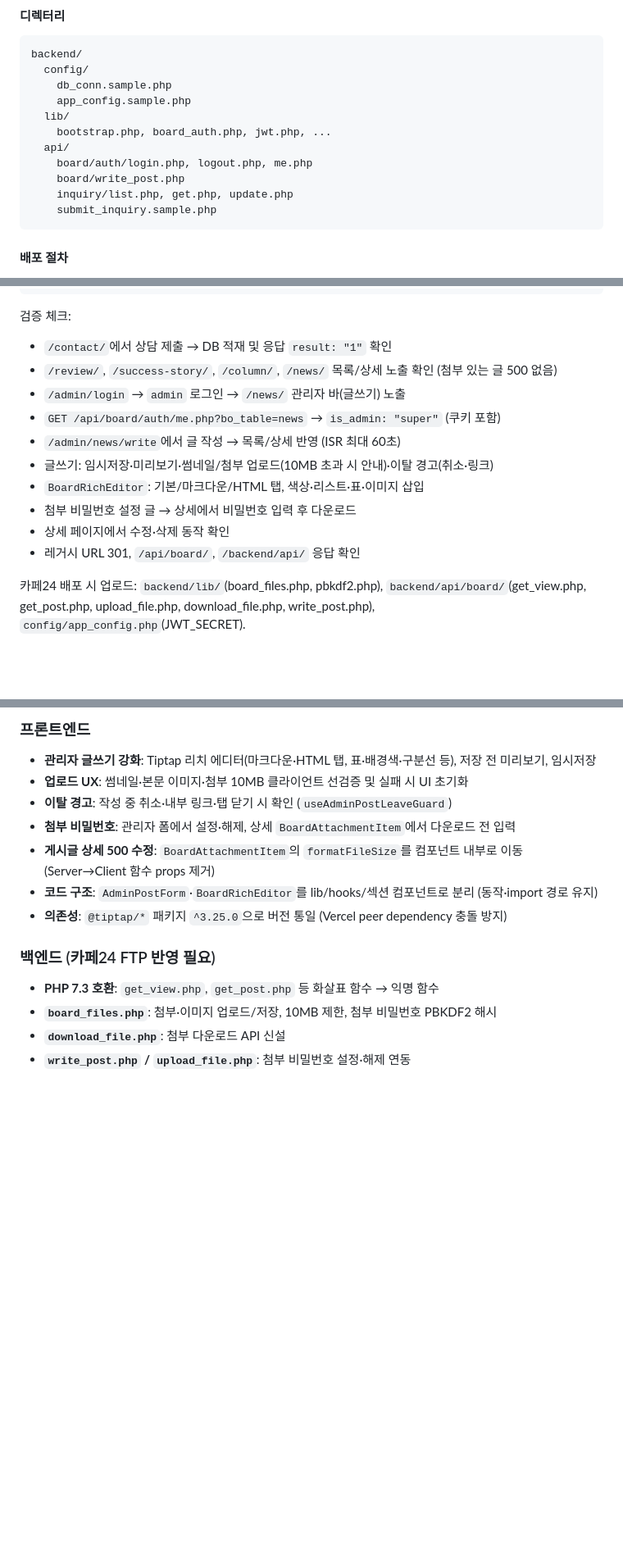
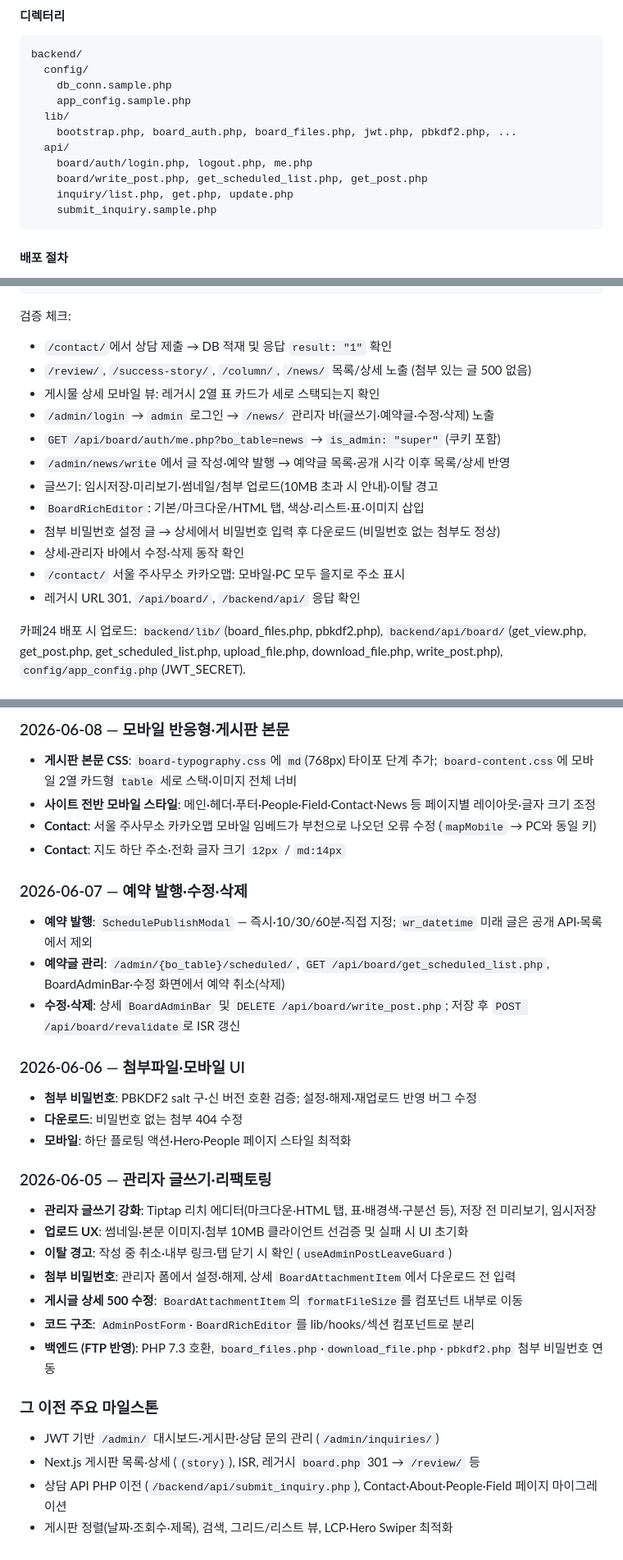
Before and after one commit to bin778/yn_main, a Markdown page: README.md, 3 parts joined by grey strips. Shown at 82% size. GitHub-like rendering; blank space fills up the shorter version.

Commit message:
docs: update readme

````diff
--- a/README.md
+++ b/README.md
@@ -178,10 +205,10 @@ backend/
     db_conn.sample.php
     app_config.sample.php
   lib/
-    bootstrap.php, board_auth.php, jwt.php, ...
+    bootstrap.php, board_auth.php, board_files.php, jwt.php, pbkdf2.php, ...
   api/
     board/auth/login.php, logout.php, me.php
-    board/write_post.php
+    board/write_post.php, get_scheduled_list.php, get_post.php
     inquiry/list.php, get.php, update.php
     submit_inquiry.sample.php
 ```
@@ -245,15 +272,17 @@ cd frontend && npm run start
 검증 체크:
 
 - `/contact/`에서 상담 제출 → DB 적재 및 응답 `result: "1"` 확인
-- `/review/`, `/success-story/`, `/column/`, `/news/` 목록/상세 노출 확인 (첨부 있는 글 500 없음)
-- `/admin/login` → `admin` 로그인 → `/news/` 관리자 바(글쓰기) 노출
+- `/review/`, `/success-story/`, `/column/`, `/news/` 목록/상세 노출 (첨부 있는 글 500 없음)
+- 게시물 상세 모바일 뷰: 레거시 2열 표 카드가 세로 스택되는지 확인
+- `/admin/login` → `admin` 로그인 → `/news/` 관리자 바(글쓰기·예약글·수정·삭제) 노출
 - `GET /api/board/auth/me.php?bo_table=news` → `is_admin: "super"` (쿠키 포함)
-- `/admin/news/write`에서 글 작성 → 목록/상세 반영 (ISR 최대 60초)
-- 글쓰기: 임시저장·미리보기·썸네일/첨부 업로드(10MB 초과 시 안내)·이탈 경고(취소·링크)
+- `/admin/news/write`에서 글 작성·예약 발행 → 예약글 목록·공개 시각 이후 목록/상세 반영
+- 글쓰기: 임시저장·미리보기·썸네일/첨부 업로드(10MB 초과 시 안내)·이탈 경고
 - `BoardRichEditor`: 기본/마크다운/HTML 탭, 색상·리스트·표·이미지 삽입
-- 첨부 비밀번호 설정 글 → 상세에서 비밀번호 입력 후 다운로드
-- 상세 페이지에서 수정·삭제 동작 확인
+- 첨부 비밀번호 설정 글 → 상세에서 비밀번호 입력 후 다운로드 (비밀번호 없는 첨부도 정상)
+- 상세·관리자 바에서 수정·삭제 동작 확인
+- `/contact/` 서울 주사무소 카카오맵: 모바일·PC 모두 을지로 주소 표시
 - 레거시 URL 301, `/api/board/`, `/backend/api/` 응답 확인
 
-카페24 배포 시 업로드: `backend/lib/`(board_files.php, pbkdf2.php), `backend/api/board/`(get_view.php, get_post.php, upload_file.php, download_file.php, write_post.php), `config/app_config.php`(JWT_SECRET).
+카페24 배포 시 업로드: `backend/lib/`(board_files.php, pbkdf2.php), `backend/api/board/`(get_view.php, get_post.php, get_scheduled_list.php, upload_file.php, download_file.php, write_post.php), `config/app_config.php`(JWT_SECRET).
 
@@ -261,17 +290,36 @@ cd frontend && npm run start
 
-### 프론트엔드
+### 2026-06-08 — 모바일 반응형·게시판 본문
+
+- **게시판 본문 CSS**: `board-typography.css`에 `md`(768px) 타이포 단계 추가; `board-content.css`에 모바일 2열 카드형 `table` 세로 스택·이미지 전체 너비
+- **사이트 전반 모바일 스타일**: 메인·헤더·푸터·People·Field·Contact·News 등 페이지별 레이아웃·글자 크기 조정
+- **Contact**: 서울 주사무소 카카오맵 모바일 임베드가 부천으로 나오던 오류 수정 (`mapMobile` → PC와 동일 키)
+- **Contact**: 지도 하단 주소·전화 글자 크기 `12px` / `md:14px`
+
+### 2026-06-07 — 예약 발행·수정·삭제
+
+- **예약 발행**: `SchedulePublishModal` — 즉시·10/30/60분·직접 지정; `wr_datetime` 미래 글은 공개 API·목록에서 제외
+- **예약글 관리**: `/admin/{bo_table}/scheduled/`, `GET /api/board/get_scheduled_list.php`, BoardAdminBar·수정 화면에서 예약 취소(삭제)
+- **수정·삭제**: 상세 `BoardAdminBar` 및 `DELETE /api/board/write_post.php`; 저장 후 `POST /api/board/revalidate`로 ISR 갱신
+
+### 2026-06-06 — 첨부파일·모바일 UI
+
+- **첨부 비밀번호**: PBKDF2 salt 구·신 버전 호환 검증; 설정·해제·재업로드 반영 버그 수정
+- **다운로드**: 비밀번호 없는 첨부 404 수정
+- **모바일**: 하단 플로팅 액션·Hero·People 페이지 스타일 최적화
+
+### 2026-06-05 — 관리자 글쓰기·리팩토링
 
 - **관리자 글쓰기 강화**: Tiptap 리치 에디터(마크다운·HTML 탭, 표·배경색·구분선 등), 저장 전 미리보기, 임시저장
 - **업로드 UX**: 썸네일·본문 이미지·첨부 10MB 클라이언트 선검증 및 실패 시 UI 초기화
 - **이탈 경고**: 작성 중 취소·내부 링크·탭 닫기 시 확인 (`useAdminPostLeaveGuard`)
 - **첨부 비밀번호**: 관리자 폼에서 설정·해제, 상세 `BoardAttachmentItem`에서 다운로드 전 입력
-- **게시글 상세 500 수정**: `BoardAttachmentItem`의 `formatFileSize`를 컴포넌트 내부로 이동 (Server→Client 함수 props 제거)
-- **코드 구조**: `AdminPostForm`·`BoardRichEditor`를 lib/hooks/섹션 컴포넌트로 분리 (동작·import 경로 유지)
-- **의존성**: `@tiptap/*` 패키지 `^3.25.0`으로 버전 통일 (Vercel peer dependency 충돌 방지)
+- **게시글 상세 500 수정**: `BoardAttachmentItem`의 `formatFileSize`를 컴포넌트 내부로 이동
+- **코드 구조**: `AdminPostForm`·`BoardRichEditor`를 lib/hooks/섹션 컴포넌트로 분리
+- **백엔드 (FTP 반영)**: PHP 7.3 호환, `board_files.php`·`download_file.php`·`pbkdf2.php` 첨부 비밀번호 연동
 
-### 백엔드 (카페24 FTP 반영 필요)
+### 그 이전 주요 마일스톤
 
-- **PHP 7.3 호환**: `get_view.php`, `get_post.php` 등 화살표 함수 → 익명 함수
-- **`board_files.php`**: 첨부·이미지 업로드/저장, 10MB 제한, 첨부 비밀번호 PBKDF2 해시
-- **`download_file.php`**: 첨부 다운로드 API 신설
-- **`write_post.php` / `upload_file.php`**: 첨부 비밀번호 설정·해제 연동
+- JWT 기반 `/admin/` 대시보드·게시판·상담 문의 관리 (`/admin/inquiries/`)
+- Next.js 게시판 목록·상세 (`(story)`), ISR, 레거시 `board.php` 301 → `/review/` 등
+- 상담 API PHP 이전 (`/backend/api/submit_inquiry.php`), Contact·About·People·Field 페이지 마이그레이션
+- 게시판 정렬(날짜·조회수·제목), 검색, 그리드/리스트 뷰, LCP·Hero Swiper 최적화
````
Also changed, not shown: other parts of README.md (+53 -26 lines).
